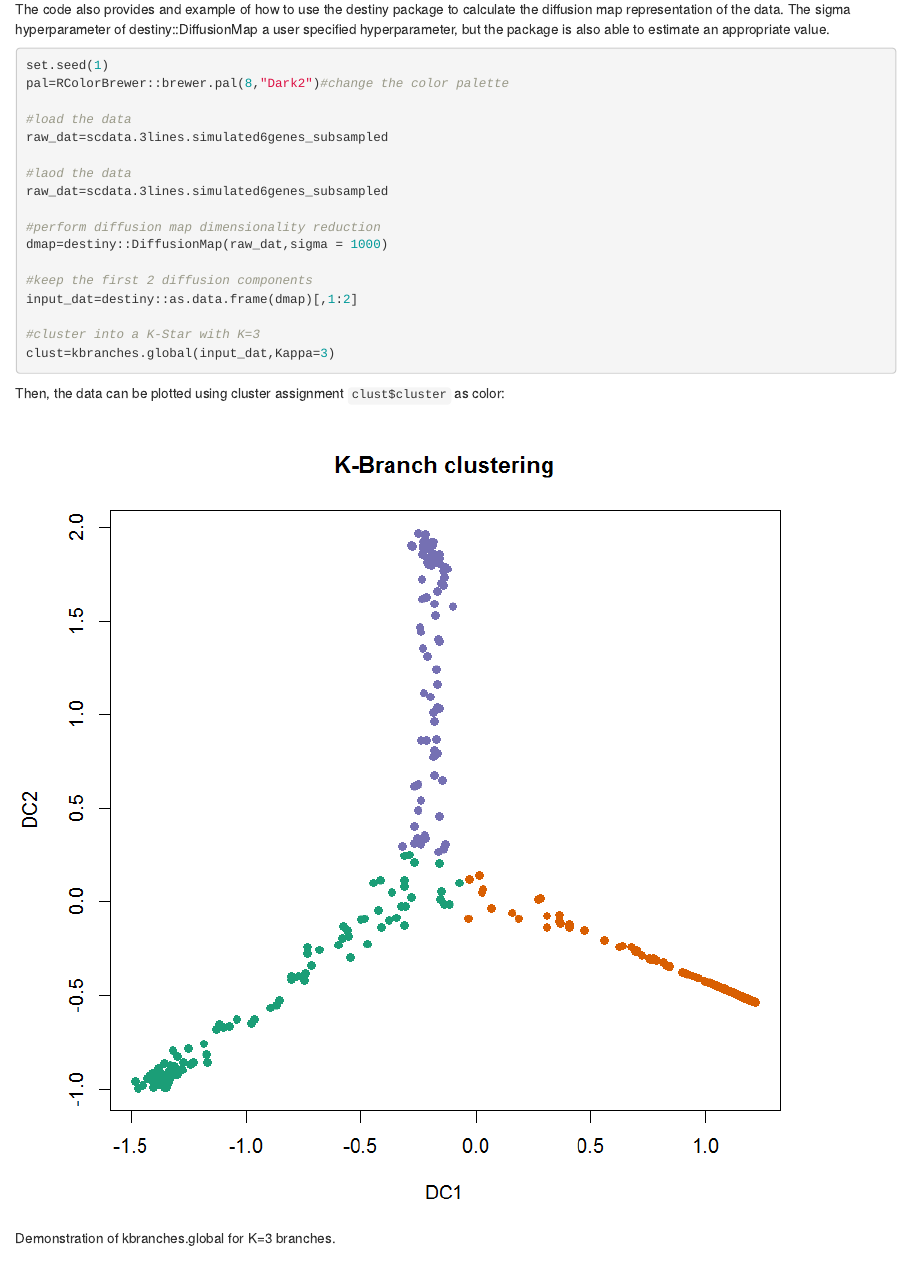
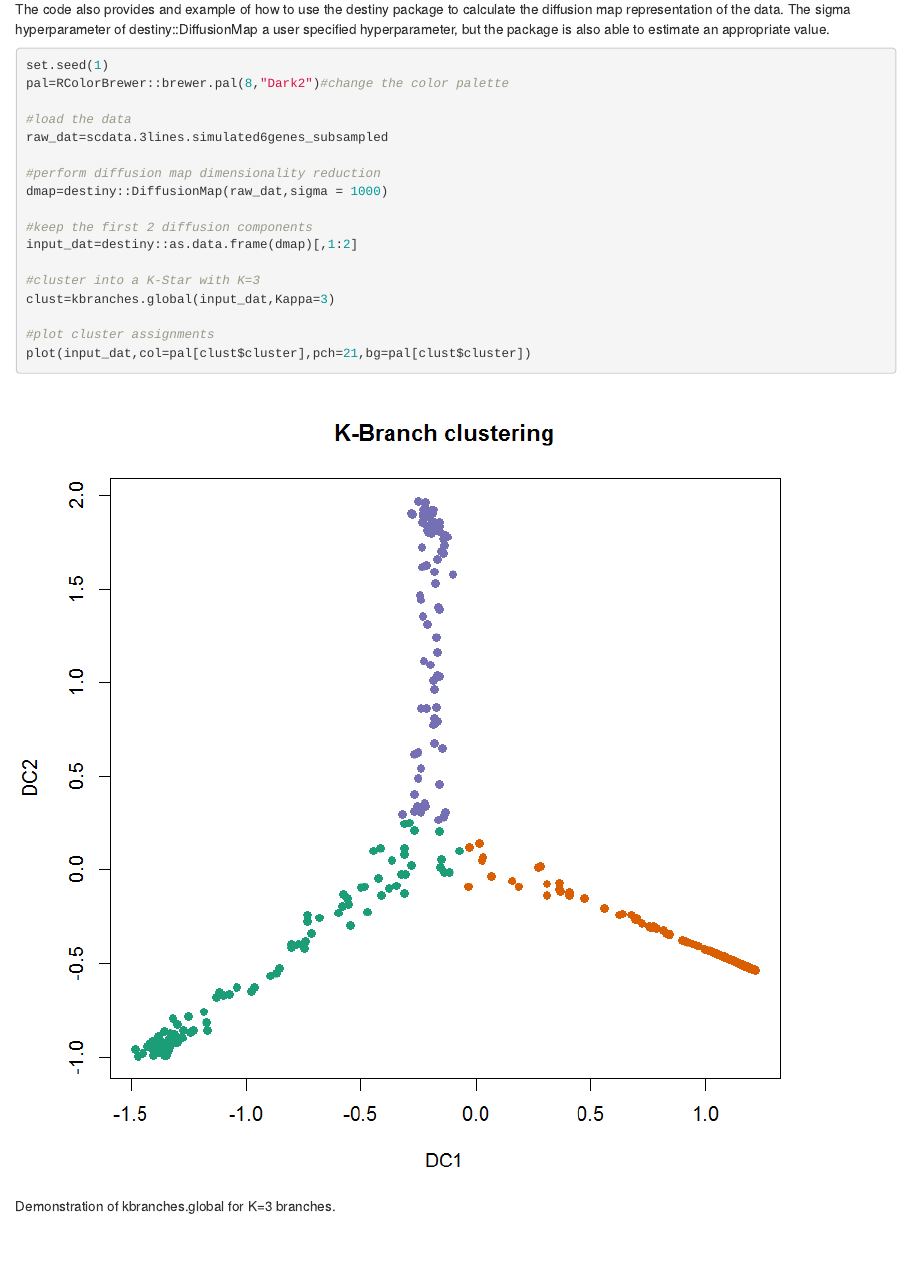
Before and after one commit to theislab/kbranches, an R Markdown document (README.Rmd): the page in a window 1100 px wide, from 670 px down. Rendered offline with R 4.5, knitr and Pandoc, with nearby package versions.

````diff
--- a/README.Rmd
+++ b/README.Rmd
@@ -37,9 +37,6 @@
 #load the data
 raw_dat=scdata.3lines.simulated6genes_subsampled
 
-#laod the data
-raw_dat=scdata.3lines.simulated6genes_subsampled
-
 #perform diffusion map dimensionality reduction
 dmap=destiny::DiffusionMap(raw_dat,sigma = 1000)
 
@@ -48,9 +45,11 @@
 
 #cluster into a K-Star with K=3
 clust=kbranches.global(input_dat,Kappa=3)
+
+#plot cluster assignments
+plot(input_dat,col=pal[clust$cluster],pch=21,bg=pal[clust$cluster])
 ```
 
-Then, the data can be plotted using cluster assignment `clust$cluster` as color:
 
 ![Demonstration of kbranches.global for K=3 branches.](vignettes/figs/kbranch_global.png)
 
````
Also changed, not shown: vignettes/kbranch.Rmd (+3 -5 lines).
